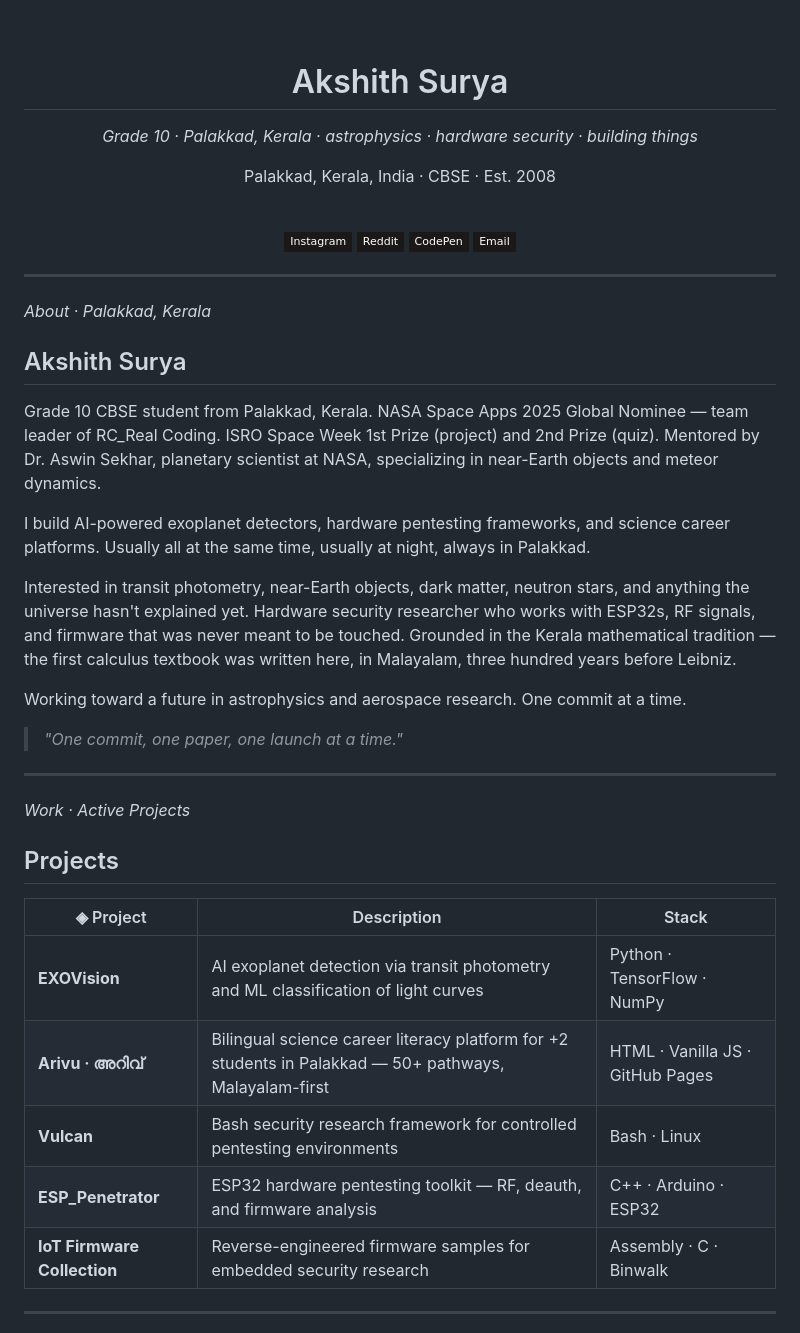
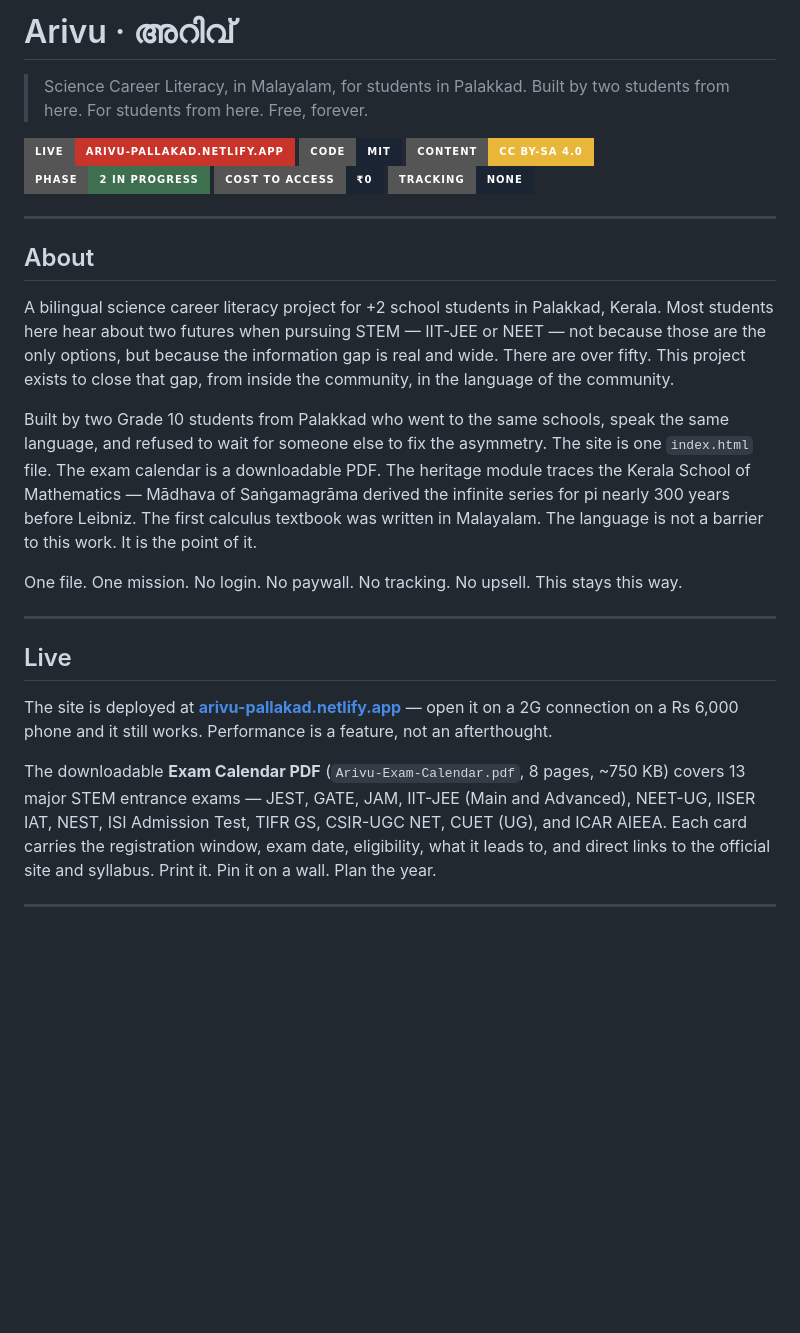
Before and after one commit to Akshithsurya/Arivu, a Markdown page: README.md, the part around one of its changes. Drawn GitHub-style; badges without logos; blank space fills up the shorter version.

```diff
--- a/README.md
+++ b/README.md
@@ -1,51 +1,27 @@
-<div align="center">
+# Arivu · അറിവ്
 
-<br/>
+> Science Career Literacy, in Malayalam, for students in Palakkad.
+> Built by two students from here. For students from here. Free, forever.
 
-# Akshith Surya
-
-*Grade 10 · Palakkad, Kerala · astrophysics · hardware security · building things*
-
-Palakkad, Kerala, India · CBSE · Est. 2008
-
-<br/>
-
-[![Instagram](https://img.shields.io/badge/Instagram-1a1917?style=flat-square&logo=instagram&logoColor=f5f0e8)](https://instagram.com/ak_45_______)
-[![Reddit](https://img.shields.io/badge/Reddit-1a1917?style=flat-square&logo=reddit&logoColor=f5f0e8)](https://reddit.com/user/Plane_Channel_7406)
-[![CodePen](https://img.shields.io/badge/CodePen-1a1917?style=flat-square&logo=codepen&logoColor=f5f0e8)](https://codepen.io/Akshithsurya)
-[![Email](https://img.shields.io/badge/Email-1a1917?style=flat-square&logo=protonmail&logoColor=f5f0e8)](mailto:akshithsurya1@proton.me)
-
-</div>
+[![Live Site](https://img.shields.io/badge/LIVE-arivu--pallakad.netlify.app-c8342a?style=for-the-badge&logo=netlify&logoColor=white)](https://arivu-pallakad.netlify.app/) [![License: MIT](https://img.shields.io/badge/Code-MIT-1b2433.svg?style=for-the-badge&logo=opensourceinitiative&logoColor=white)](LICENSE) [![License: CC BY-SA 4.0](https://img.shields.io/badge/Content-CC_BY--SA_4.0-e8b73a.svg?style=for-the-badge&logo=creativecommons&logoColor=black)](https://creativecommons.org/licenses/by-sa/4.0/) [![Status](https://img.shields.io/badge/Phase-2_in_progress-3e7050?style=for-the-badge)](#roadmap) [![Cost](https://img.shields.io/badge/Cost_to_Access-₹0-1b2433?style=for-the-badge)](#values) [![No Tracking](https://img.shields.io/badge/Tracking-NONE-1b2433?style=for-the-badge&logo=mozilla&logoColor=white)](#values)
 
 ---
 
-*About · Palakkad, Kerala*
+## About
 
-## Akshith Surya
+A bilingual science career literacy project for +2 school students in Palakkad, Kerala. Most students here hear about two futures when pursuing STEM — IIT-JEE or NEET — not because those are the only options, but because the information gap is real and wide. There are over fifty. This project exists to close that gap, from inside the community, in the language of the community.
 
-Grade 10 CBSE student from Palakkad, Kerala. NASA Space Apps 2025 Global Nominee — team leader of RC_Real Coding. ISRO Space Week 1st Prize (project) and 2nd Prize (quiz). Mentored by Dr. Aswin Sekhar, planetary scientist at NASA, specializing in near-Earth objects and meteor dynamics.
+Built by two Grade 10 students from Palakkad who went to the same schools, speak the same language, and refused to wait for someone else to fix the asymmetry. The site is one `index.html` file. The exam calendar is a downloadable PDF. The heritage module traces the Kerala School of Mathematics — Mādhava of Saṅgamagrāma derived the infinite series for pi nearly 300 years before Leibniz. The first calculus textbook was written in Malayalam. The language is not a barrier to this work. It is the point of it.
 
-I build AI-powered exoplanet detectors, hardware pentesting frameworks, and science career platforms. Usually all at the same time, usually at night, always in Palakkad.
-
-Interested in transit photometry, near-Earth objects, dark matter, neutron stars, and anything the universe hasn't explained yet. Hardware security researcher who works with ESP32s, RF signals, and firmware that was never meant to be touched. Grounded in the Kerala mathematical tradition — the first calculus textbook was written here, in Malayalam, three hundred years before Leibniz.
-
-Working toward a future in astrophysics and aerospace research. One commit at a time.
-
-> *"One commit, one paper, one launch at a time."*
+One file. One mission. No login. No paywall. No tracking. No upsell. This stays this way.
 
 ---
 
-*Work · Active Projects*
+## Live
 
-## Projects
+The site is deployed at **[arivu-pallakad.netlify.app](https://arivu-pallakad.netlify.app/)** — open it on a 2G connection on a Rs 6,000 phone and it still works. Performance is a feature, not an afterthought.
 
-| ◈ Project | Description | Stack |
-|---|---|---|
-| **EXOVision** | AI exoplanet detection via transit photometry and ML classification of light curves | Python · TensorFlow · NumPy |
-| **Arivu · അറിവ്** | Bilingual science career literacy platform for +2 students in Palakkad — 50+ pathways, Malayalam-first | HTML · Vanilla JS · GitHub Pages |
-| **Vulcan** | Bash security research framework for controlled pentesting environments | Bash · Linux |
-| **ESP\_Penetrator** | ESP32 hardware pentesting toolkit — RF, deauth, and firmware analysis | C++ · Arduino · ESP32 |
-| **IoT Firmware Collection** | Reverse-engineered firmware samples for embedded security research | Assembly · C · Binwalk |
+The downloadable **Exam Calendar PDF** (`Arivu-Exam-Calendar.pdf`, 8 pages, ~750 KB) covers 13 major STEM entrance exams — JEST, GATE, JAM, IIT-JEE (Main and Advanced), NEET-UG, IISER IAT, NEST, ISI Admission Test, TIFR GS, CSIR-UGC NET, CUET (UG), and ICAR AIEEA. Each card carries the registration window, exam date, eligibility, what it leads to, and direct links to the official site and syllabus. Print it. Pin it on a wall. Plan the year.
 
 ---
 
```
Also changed, not shown: other parts of README.md (+179 -104 lines).
